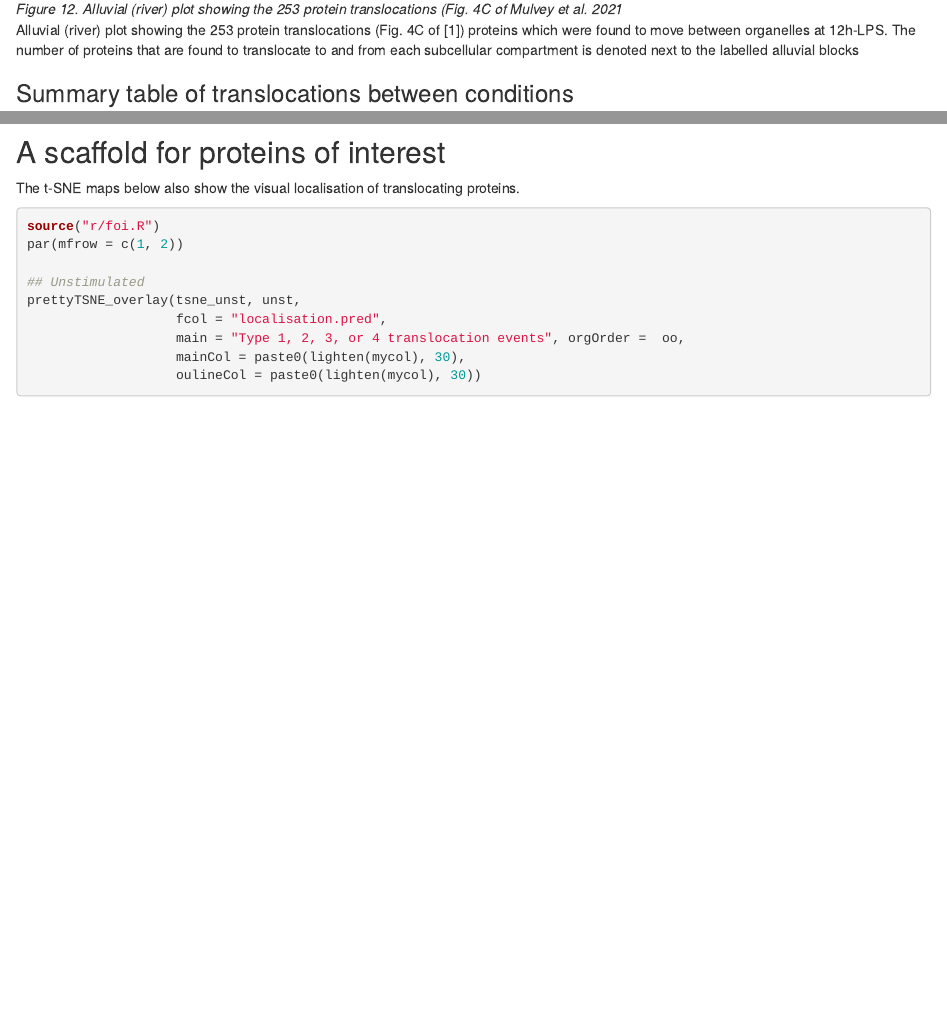
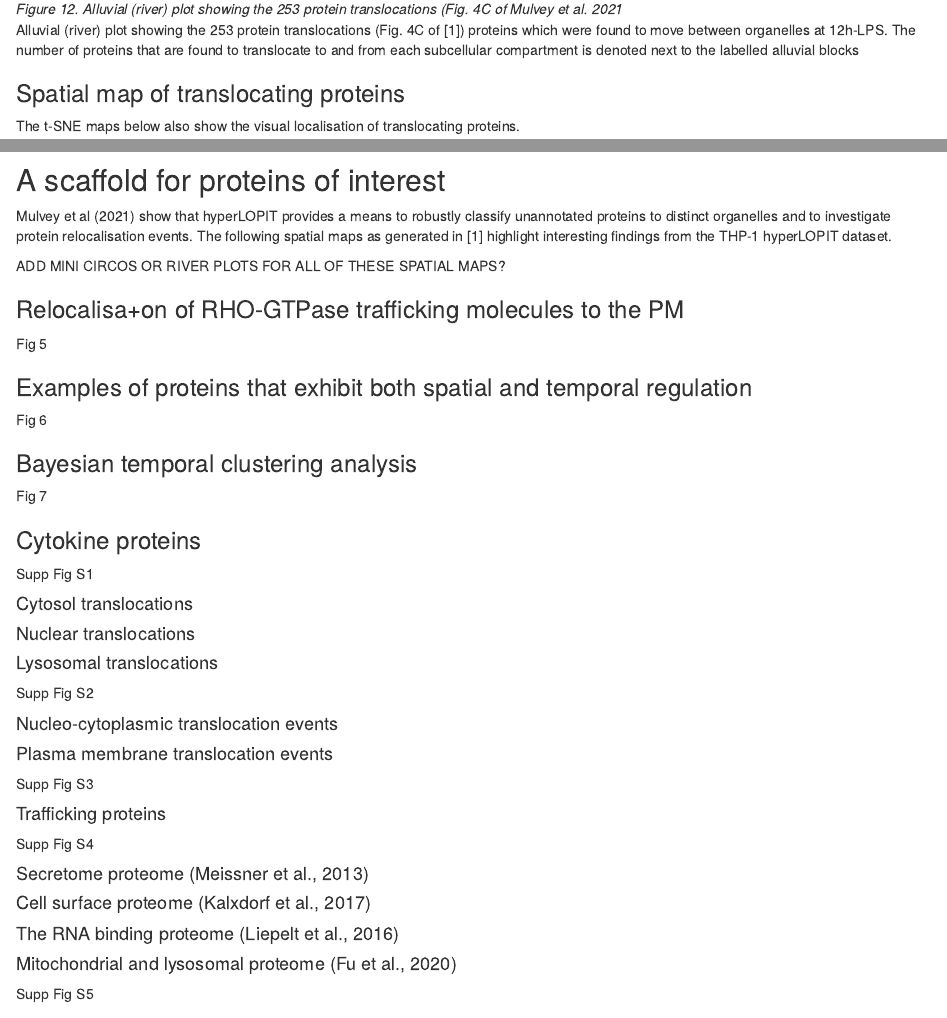
Before and after one commit to CambridgeCentreForProteomics/thp-lopit-2021, an R Markdown document (vignette.Rmd): the page in a window 1100 px wide, from 4570 px down, and a second part further down, joined at a grey line. Rendered offline with R 4.5, knitr and Pandoc, with nearby package versions; drawn as R Markdown's standard HTML page in place of the format the file asks for; some code elsewhere in the file could not run offline; common packages that the code uses without loading them are loaded.

Commit message:
added sections for scaffold

````diff
--- a/vignette.Rmd
+++ b/vignette.Rmd
@@ -744,5 +744,3 @@ thp_alluvial + ggtitle("Translocations following 12h-LPS stimulation in THP-1 ce
 
 Alluvial (river) plot showing the 253 protein translocations (Fig. 4C of [1]) proteins which were found to move between organelles at 12h-LPS. The number of proteins that are found to translocate to and from each subcellular compartment is denoted next to the labelled alluvial blocks
 
-### Summary table of translocations between conditions
-```{r summaryofevents}
@@ -759,4 +747,4 @@ kable(df)
-## A scaffold for proteins of interest
+### Spatial map of translocating proteins
 The t-SNE maps below also show the visual localisation of translocating proteins.
 ```{r mapTL, fig.width=14, fig.height=7, warning=FALSE, message=FALSE, fig.show='hide'}
 source("r/foi.R")
@@ -824,3 +824,38 @@ legend("topleft", legend = c("Type 1: organelle-to-organelle",
+## A scaffold for proteins of interest
+Mulvey et al (2021) show that hyperLOPIT provides a means to robustly classify unannotated proteins to distinct organelles and to investigate protein relocalisation events. The following spatial maps as generated in [1] highlight interesting findings from the THP-1 hyperLOPIT dataset.
+
+
+ADD MINI CIRCOS OR RIVER PLOTS FOR ALL OF THESE SPATIAL MAPS?
+
+### Relocalisa+on of RHO-GTPase trafficking molecules to the PM
+Fig 5
+
+### Examples of proteins that exhibit both spatial and temporal regulation
+Fig 6
+
+### Bayesian temporal clustering analysis
+Fig 7
+
+### Cytokine proteins
+Supp Fig S1
+
+#### Cytosol translocations
+#### Nuclear translocations
+#### Lysosomal translocations
+Supp Fig S2
+
+#### Nucleo-cytoplasmic translocation events
+#### Plasma membrane translocation events
+Supp Fig S3
+
+#### Trafficking proteins
+Supp Fig S4
+
+#### Secretome proteome (Meissner et al., 2013)
+#### Cell surface proteome (Kalxdorf et al., 2017)
+#### The RNA binding proteome (Liepelt et al., 2016)
+#### Mitochondrial and lysosomal proteome (Fu et al., 2020)
+Supp Fig S5
 
 # Temporal proteomics analysis
 
````
Also changed, not shown: vignette.Rmd (24 more changed lines).
